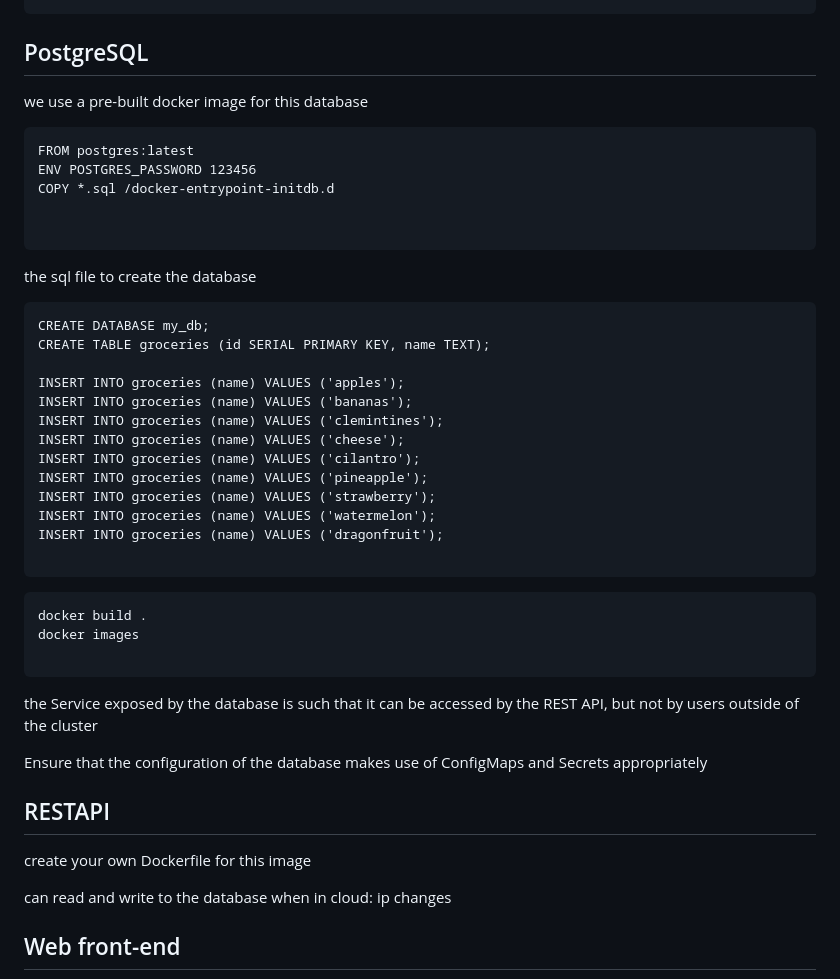
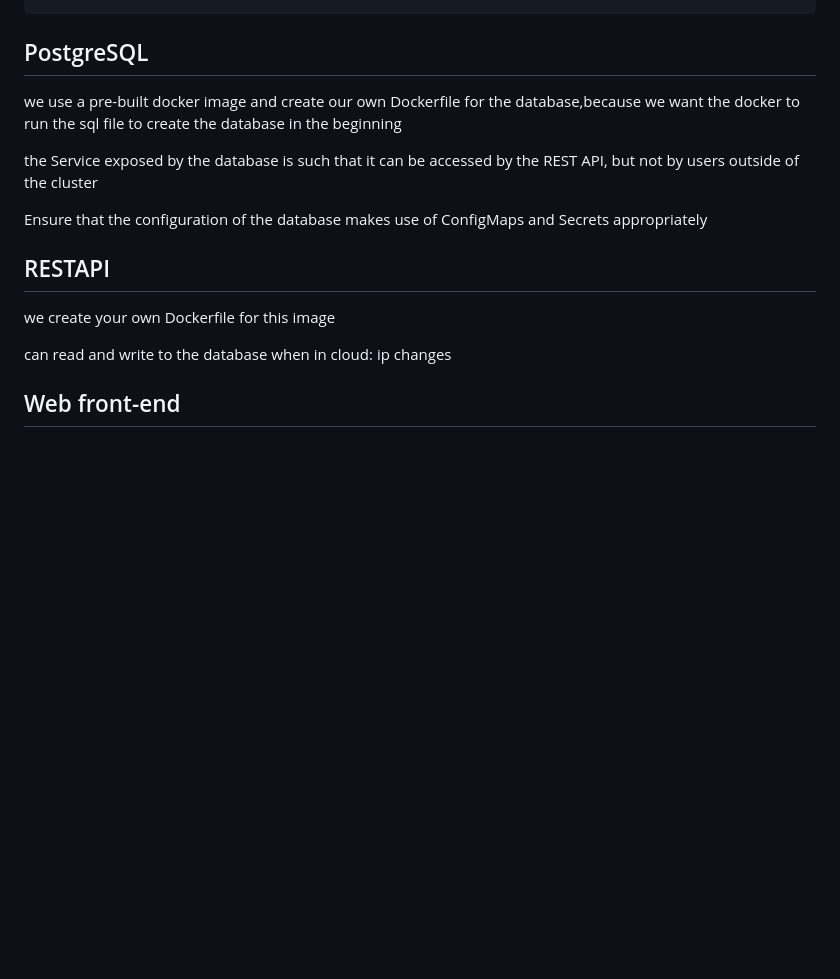
Before and after one commit to zhang-mickey/k8s-containerization, a Markdown page: README.md, the part around the change. GitHub-like rendering; blank space fills up the shorter version.

````diff
--- a/README.md
+++ b/README.md
@@ -64,42 +64,15 @@ upgrade the running application in two ways: deployment rollout and canary updat
 
 ## PostgreSQL
 
-we use a pre-built docker image for this database
-```
-FROM postgres:latest
-ENV POSTGRES_PASSWORD 123456
-COPY *.sql /docker-entrypoint-initdb.d
+we use a pre-built docker image and create our own Dockerfile for the database,because we want the docker to run the sql file to create the database in the beginning
 
-
-```
-the sql file to create the database
-```
-CREATE DATABASE my_db;
-CREATE TABLE groceries (id SERIAL PRIMARY KEY, name TEXT);
-
-INSERT INTO groceries (name) VALUES ('apples');
-INSERT INTO groceries (name) VALUES ('bananas');
-INSERT INTO groceries (name) VALUES ('clemintines');
-INSERT INTO groceries (name) VALUES ('cheese');
-INSERT INTO groceries (name) VALUES ('cilantro');
-INSERT INTO groceries (name) VALUES ('pineapple');
-INSERT INTO groceries (name) VALUES ('strawberry');
-INSERT INTO groceries (name) VALUES ('watermelon');
-INSERT INTO groceries (name) VALUES ('dragonfruit');
-
-```
-```
-docker build .
-docker images
-
-```
 
 the Service exposed by the database is such that it can be accessed by the REST API, but not by users outside of the cluster
 
 Ensure that the configuration of the database makes use of ConfigMaps and Secrets appropriately
 
 ## RESTAPI
-create your own Dockerfile for this image
+we create your own Dockerfile for this image
 
 can read and write to the database
 when in cloud:
````
